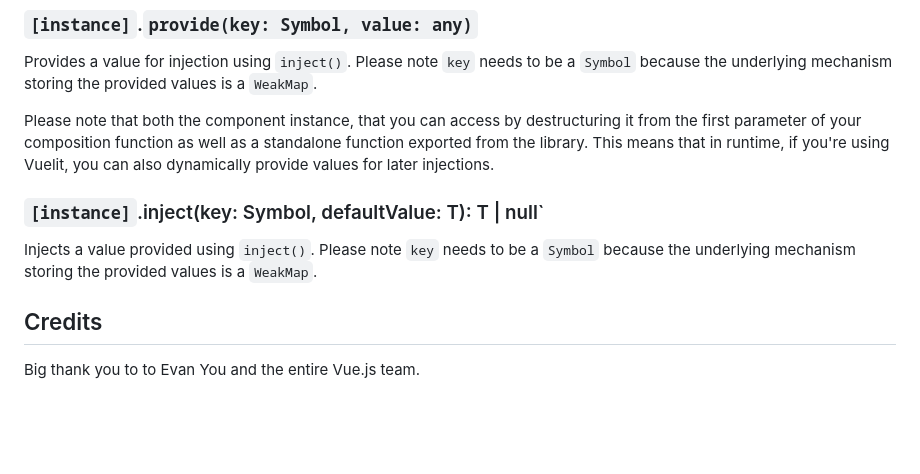
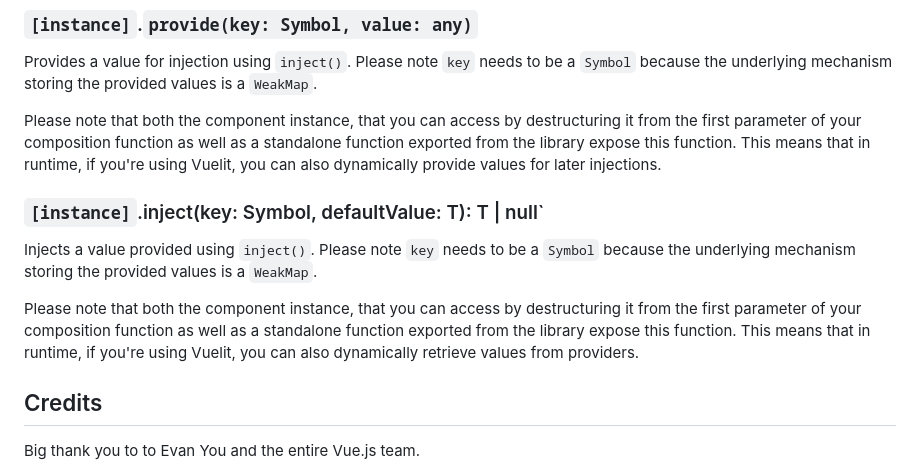
Before and after one commit to padcom/vuelit, a Markdown page: README.md, the part around the change. Rendered like a GitHub page; blank space fills up the shorter version.

Commit message:
Updated provide/inject documentation because it was just not in English

```diff
--- a/README.md
+++ b/README.md
@@ -99,12 +99,14 @@ Vuelit is no different. It provides the same functionality using `provide()` and
 
 Provides a value for injection using `inject()`. Please note `key` needs to be a `Symbol` because the underlying mechanism storing the provided values is a `WeakMap`.
 
-Please note that both the component instance, that you can access by destructuring it from the first parameter of your composition function as well as a standalone function exported from the library. This means that in runtime, if you're using Vuelit, you can also dynamically provide values for later injections.
+Please note that both the component instance, that you can access by destructuring it from the first parameter of your composition function as well as a standalone function exported from the library expose this function. This means that in runtime, if you're using Vuelit, you can also dynamically provide values for later injections.
 
 ### `[instance]`.inject<T>(key: Symbol, defaultValue: T): T | null`
 
 Injects a value provided using `inject()`. Please note `key` needs to be a `Symbol` because the underlying mechanism storing the provided values is a `WeakMap`.
 
+Please note that both the component instance, that you can access by destructuring it from the first parameter of your composition function as well as a standalone function exported from the library expose this function. This means that in runtime, if you're using Vuelit, you can also dynamically retrieve values from providers.
+
 ## Credits
 
 Big thank you to to Evan You and the entire Vue.js team.
```
